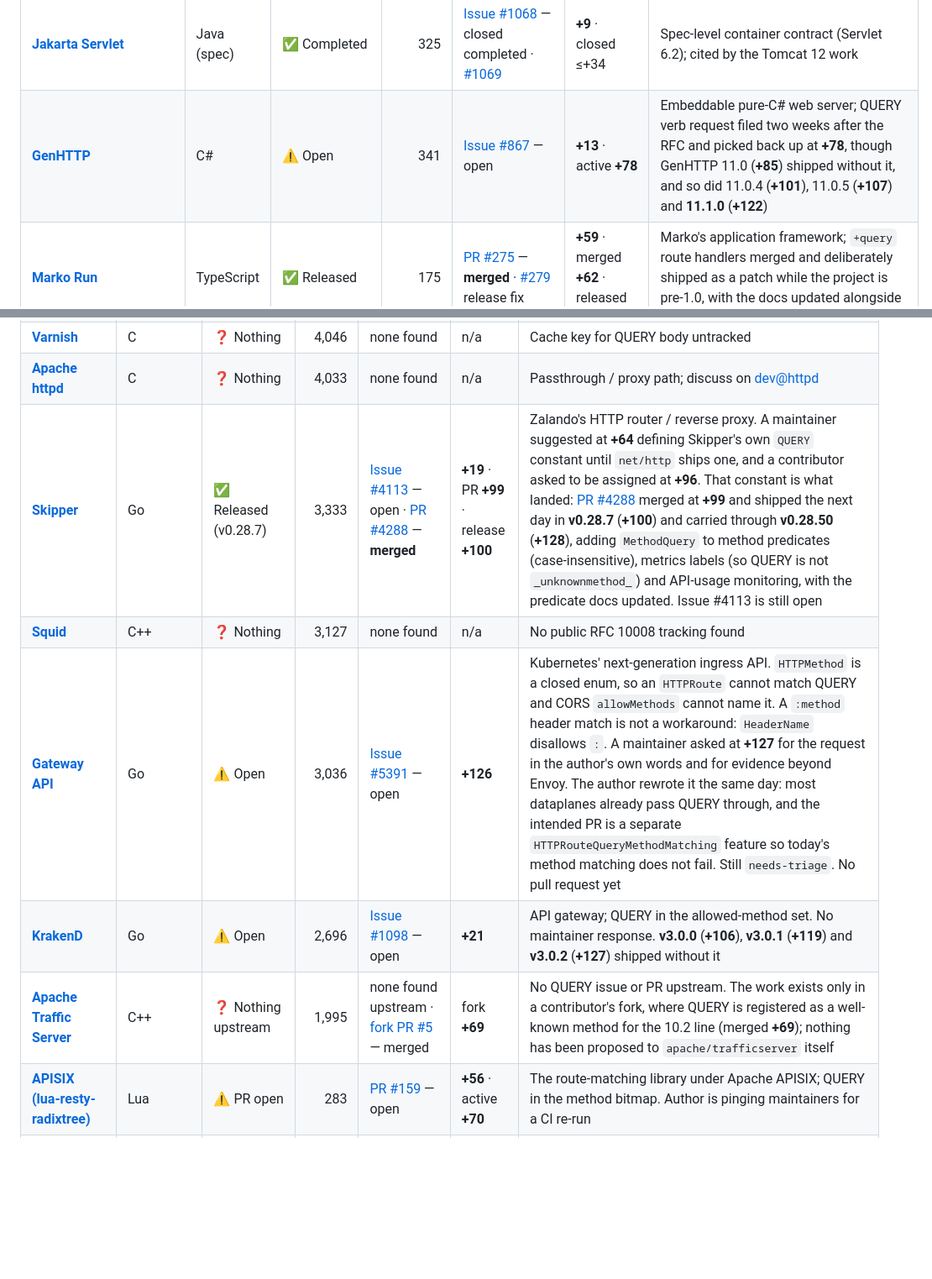
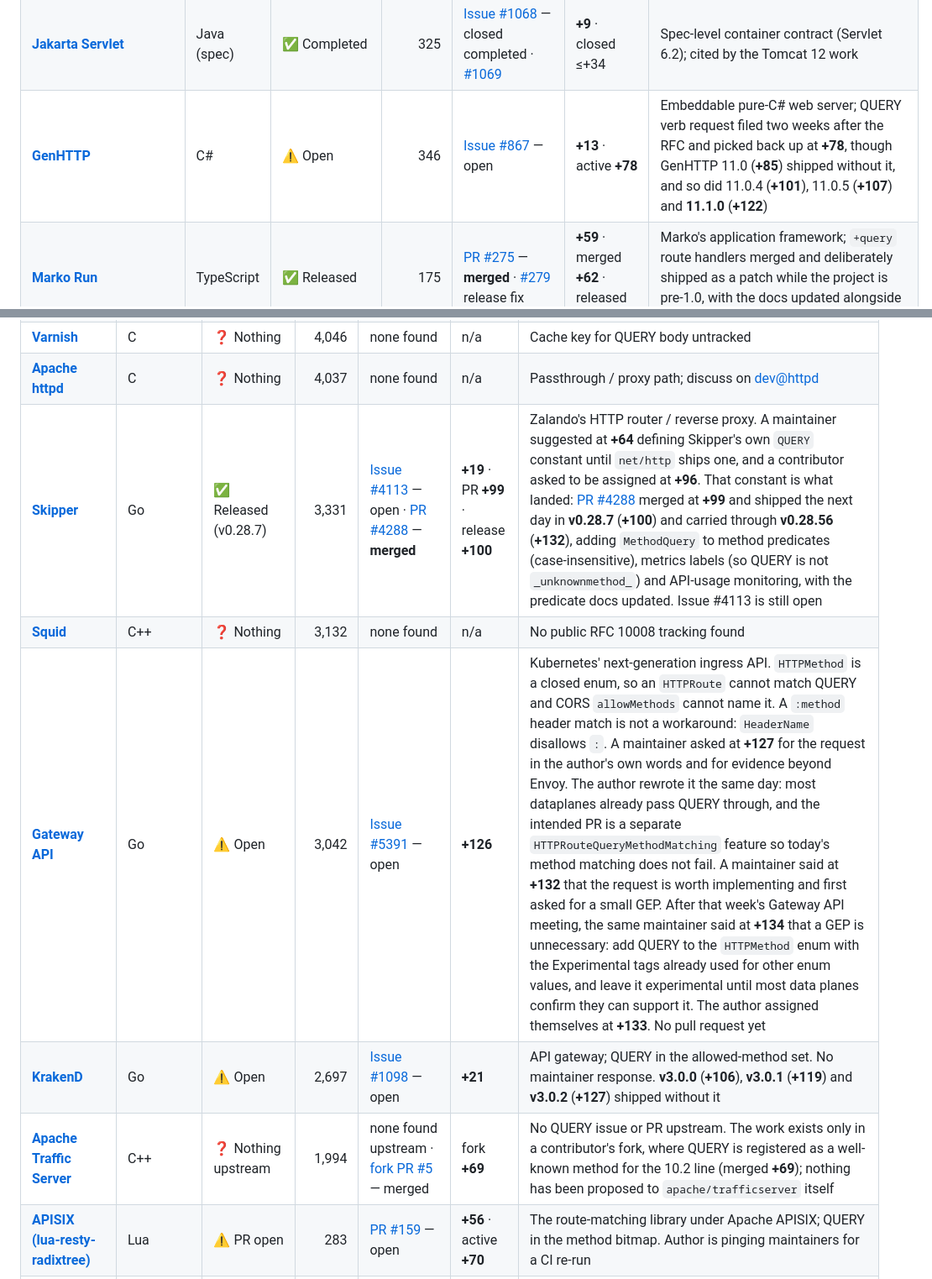
Before and after one commit to ebremer/RFC10008support, a Markdown page: README.md, 2 parts joined by grey strips. Shown at 84% size. Drawn GitHub-style; blank space fills up the shorter version.

```diff
--- a/README.md
+++ b/README.md
@@ -101,7 +102,7 @@ Stacks that **accept** or **route** QUERY.
 | [**MARS-Curiosity**](https://github.com/andrea-magni/MARS) | Delphi | ✅ Released (v1.7.1) | 400 | [Issue #191](https://github.com/andrea-magni/MARS/issues/191) — closed completed | **+72** · done **+92** · release **+100** | Delphi REST library; the maintainer committed QUERY support for both the server and client sides, with docs, to `develop` at **+92** and closed the request. **v1.7.1** (**+100**) contains that work; the release notes lead with Delphi 13.2 and do not mention QUERY. Carried in **v2.0.2** (**+122**). The tracker's first Object Pascal entry |
 | [**Hanami**](https://github.com/hanami/hanami-router) | Ruby | ✅ Merged | 363 | [PR #307](https://github.com/hanami/hanami-router/pull/307) — **merged** | **+64** · merged **+80** | Conditional QUERY support in the router, merged without discussion 16 days after it opened — the third Ruby router to land QUERY after Rails and Grape |
 | [**Jakarta Servlet**](https://github.com/jakartaee/servlet) | Java (spec) | ✅ Completed | 325 | [Issue #1068](https://github.com/jakartaee/servlet/issues/1068) — closed completed · [#1069](https://github.com/jakartaee/servlet/issues/1069) | **+9** · closed ≤+34 | Spec-level container contract (Servlet 6.2); cited by the Tomcat 12 work |
-| [**GenHTTP**](https://github.com/Kaliumhexacyanoferrat/GenHTTP) | C# | ⚠️ Open | 341 | [Issue #867](https://github.com/Kaliumhexacyanoferrat/GenHTTP/issues/867) — open | **+13** · active **+78** | Embeddable pure-C# web server; QUERY verb request filed two weeks after the RFC and picked back up at **+78**, though GenHTTP 11.0 (**+85**) shipped without it, and so did 11.0.4 (**+101**), 11.0.5 (**+107**) and **11.1.0** (**+122**) |
+| [**GenHTTP**](https://github.com/Kaliumhexacyanoferrat/GenHTTP) | C# | ⚠️ Open | 346 | [Issue #867](https://github.com/Kaliumhexacyanoferrat/GenHTTP/issues/867) — open | **+13** · active **+78** | Embeddable pure-C# web server; QUERY verb request filed two weeks after the RFC and picked back up at **+78**, though GenHTTP 11.0 (**+85**) shipped without it, and so did 11.0.4 (**+101**), 11.0.5 (**+107**) and **11.1.0** (**+122**) |
 | [**Marko Run**](https://github.com/marko-js/run) | TypeScript | ✅ Released | 175 | [PR #275](https://github.com/marko-js/run/pull/275) — **merged** · [#279](https://github.com/marko-js/run/pull/279) release fix | **+59** · merged **+62** · released **+63** | Marko's application framework; `+query` route handlers merged and deliberately shipped as a patch while the project is pre-1.0, with the docs updated alongside ([website#277](https://github.com/marko-js/website/pull/277), **+66**) |
 | [**AdonisJS (`@adonisjs/http-server`)**](https://github.com/adonisjs/http-server) | TypeScript | ⚠️ PR open | 134 | [PR #140](https://github.com/adonisjs/http-server/pull/140) — open | **+83** · reply **+89** / **+101** | Router support for QUERY in the TypeScript-first framework (19k ★ at `adonisjs/core`); the framework's creator welcomed it at **+89** and asked for a companion docs PR explaining what QUERY is for. At **+101** a maintainer asked for two further changes before it can land: `@adonisjs/bodyparser` must populate `request.body()` for QUERY, and the server must reject a QUERY whose `Content-Type` is missing or inconsistent, per RFC 10008 §2. **v9.3.1** (**+99**) shipped without the still-open PR. At **+122** the author rebased onto `9.x` and added the check the maintainer asked for: a matched QUERY whose `Content-Type` is missing or not a media type fails with `E_INVALID_QUERY_CONTENT_TYPE` (400) before the body is read. The bodyparser half ([bodyparser#86](https://github.com/adonisjs/bodyparser/pull/86)) is still open, and so is the docs PR the maintainer asked for ([v7-docs#89](https://github.com/adonisjs/v7-docs/pull/89), **+122**) |
 | [**Lilya**](https://github.com/dymmond/lilya) | Python | ✅ Released (0.29.0) | 68 | [PR #417](https://github.com/dymmond/lilya/pull/417) — **merged** | **+19** · merged & released **+19** | ASGI toolkit; merged QUERY the day it was opened and shipped it the same day in **0.27.0**, now carried in **0.29.0** (**+104**) — 56 days before Starlette, the layer it competes with, landed the same feature |
@@ -194,10 +195,10 @@ Infrastructure in front of apps. Body-aware caching and method allow-lists matte
 | [**Varnish**](https://github.com/varnishcache/varnish-cache) | C | ❓ Nothing | 4,046 | none found | n/a | Cache key for QUERY body untracked |
-| [**Apache httpd**](https://github.com/apache/httpd) | C | ❓ Nothing | 4,033 | none found | n/a | Passthrough / proxy path; discuss on [dev@httpd](https://lists.apache.org/list.html?dev@httpd.apache.org) |
-| [**Skipper**](https://github.com/zalando/skipper) | Go | ✅ Released (v0.28.7) | 3,333 | [Issue #4113](https://github.com/zalando/skipper/issues/4113) — open · [PR #4288](https://github.com/zalando/skipper/pull/4288) — **merged** | **+19** · PR **+99** · release **+100** | Zalando's HTTP router / reverse proxy. A maintainer suggested at **+64** defining Skipper's own `QUERY` constant until `net/http` ships one, and a contributor asked to be assigned at **+96**. That constant is what landed: [PR #4288](https://github.com/zalando/skipper/pull/4288) merged at **+99** and shipped the next day in **v0.28.7** (**+100**) and carried through **v0.28.50** (**+128**), adding `MethodQuery` to method predicates (case-insensitive), metrics labels (so QUERY is not `_unknownmethod_`) and API-usage monitoring, with the predicate docs updated. Issue #4113 is still open |
-| [**Squid**](https://github.com/squid-cache/squid) | C++ | ❓ Nothing | 3,127 | none found | n/a | No public RFC 10008 tracking found |
-| [**Gateway API**](https://github.com/kubernetes-sigs/gateway-api) | Go | ⚠️ Open | 3,036 | [Issue #5391](https://github.com/kubernetes-sigs/gateway-api/issues/5391) — open | **+126** | Kubernetes' next-generation ingress API. `HTTPMethod` is a closed enum, so an `HTTPRoute` cannot match QUERY and CORS `allowMethods` cannot name it. A `:method` header match is not a workaround: `HeaderName` disallows `:`. A maintainer asked at **+127** for the request in the author's own words and for evidence beyond Envoy. The author rewrote it the same day: most dataplanes already pass QUERY through, and the intended PR is a separate `HTTPRouteQueryMethodMatching` feature so today's method matching does not fail. Still `needs-triage`. No pull request yet |
-| [**KrakenD**](https://github.com/krakend/krakend-ce) | Go | ⚠️ Open | 2,696 | [Issue #1098](https://github.com/krakend/krakend-ce/issues/1098) — open | **+21** | API gateway; QUERY in the allowed-method set. No maintainer response. **v3.0.0** (**+106**), **v3.0.1** (**+119**) and **v3.0.2** (**+127**) shipped without it |
-| [**Apache Traffic Server**](https://github.com/apache/trafficserver) | C++ | ❓ Nothing upstream | 1,995 | none found upstream · [fork PR #5](https://github.com/JakeChampion/trafficserver/pull/5) — merged | fork **+69** | No QUERY issue or PR upstream. The work exists only in a contributor's fork, where QUERY is registered as a well-known method for the 10.2 line (merged **+69**); nothing has been proposed to `apache/trafficserver` itself |
+| [**Apache httpd**](https://github.com/apache/httpd) | C | ❓ Nothing | 4,037 | none found | n/a | Passthrough / proxy path; discuss on [dev@httpd](https://lists.apache.org/list.html?dev@httpd.apache.org) |
+| [**Skipper**](https://github.com/zalando/skipper) | Go | ✅ Released (v0.28.7) | 3,331 | [Issue #4113](https://github.com/zalando/skipper/issues/4113) — open · [PR #4288](https://github.com/zalando/skipper/pull/4288) — **merged** | **+19** · PR **+99** · release **+100** | Zalando's HTTP router / reverse proxy. A maintainer suggested at **+64** defining Skipper's own `QUERY` constant until `net/http` ships one, and a contributor asked to be assigned at **+96**. That constant is what landed: [PR #4288](https://github.com/zalando/skipper/pull/4288) merged at **+99** and shipped the next day in **v0.28.7** (**+100**) and carried through **v0.28.56** (**+132**), adding `MethodQuery` to method predicates (case-insensitive), metrics labels (so QUERY is not `_unknownmethod_`) and API-usage monitoring, with the predicate docs updated. Issue #4113 is still open |
+| [**Squid**](https://github.com/squid-cache/squid) | C++ | ❓ Nothing | 3,132 | none found | n/a | No public RFC 10008 tracking found |
+| [**Gateway API**](https://github.com/kubernetes-sigs/gateway-api) | Go | ⚠️ Open | 3,042 | [Issue #5391](https://github.com/kubernetes-sigs/gateway-api/issues/5391) — open | **+126** | Kubernetes' next-generation ingress API. `HTTPMethod` is a closed enum, so an `HTTPRoute` cannot match QUERY and CORS `allowMethods` cannot name it. A `:method` header match is not a workaround: `HeaderName` disallows `:`. A maintainer asked at **+127** for the request in the author's own words and for evidence beyond Envoy. The author rewrote it the same day: most dataplanes already pass QUERY through, and the intended PR is a separate `HTTPRouteQueryMethodMatching` feature so today's method matching does not fail. A maintainer said at **+132** that the request is worth implementing and first asked for a small GEP. After that week's Gateway API meeting, the same maintainer said at **+134** that a GEP is unnecessary: add QUERY to the `HTTPMethod` enum with the Experimental tags already used for other enum values, and leave it experimental until most data planes confirm they can support it. The author assigned themselves at **+133**. No pull request yet |
+| [**KrakenD**](https://github.com/krakend/krakend-ce) | Go | ⚠️ Open | 2,697 | [Issue #1098](https://github.com/krakend/krakend-ce/issues/1098) — open | **+21** | API gateway; QUERY in the allowed-method set. No maintainer response. **v3.0.0** (**+106**), **v3.0.1** (**+119**) and **v3.0.2** (**+127**) shipped without it |
+| [**Apache Traffic Server**](https://github.com/apache/trafficserver) | C++ | ❓ Nothing upstream | 1,994 | none found upstream · [fork PR #5](https://github.com/JakeChampion/trafficserver/pull/5) — merged | fork **+69** | No QUERY issue or PR upstream. The work exists only in a contributor's fork, where QUERY is registered as a well-known method for the 10.2 line (merged **+69**); nothing has been proposed to `apache/trafficserver` itself |
 | [**APISIX (lua-resty-radixtree)**](https://github.com/api7/lua-resty-radixtree) | Lua | ⚠️ PR open | 283 | [PR #159](https://github.com/api7/lua-resty-radixtree/pull/159) — open | **+56** · active **+70** | The route-matching library under Apache APISIX; QUERY in the method bitmap. Author is pinging maintainers for a CI re-run |
 | **Managed CDNs** (CloudFront, Fastly, Akamai, ALB, …) | — | ❓ Opaque | — | vendor docs / changelogs | n/a | Hard to track via GitHub; verify per product |
 
```
Also changed, not shown: other parts of README.md (+159 -158 lines).
